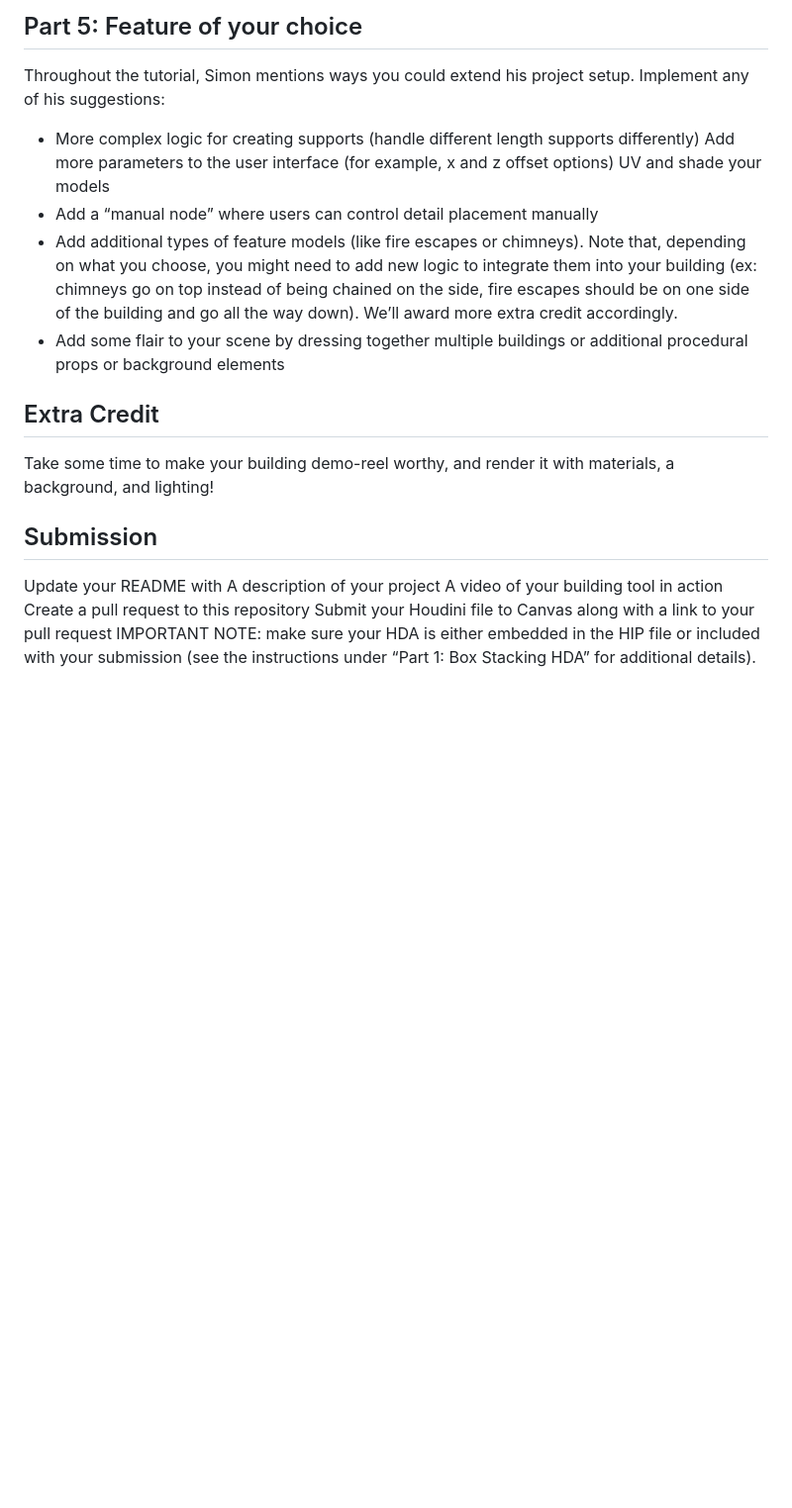
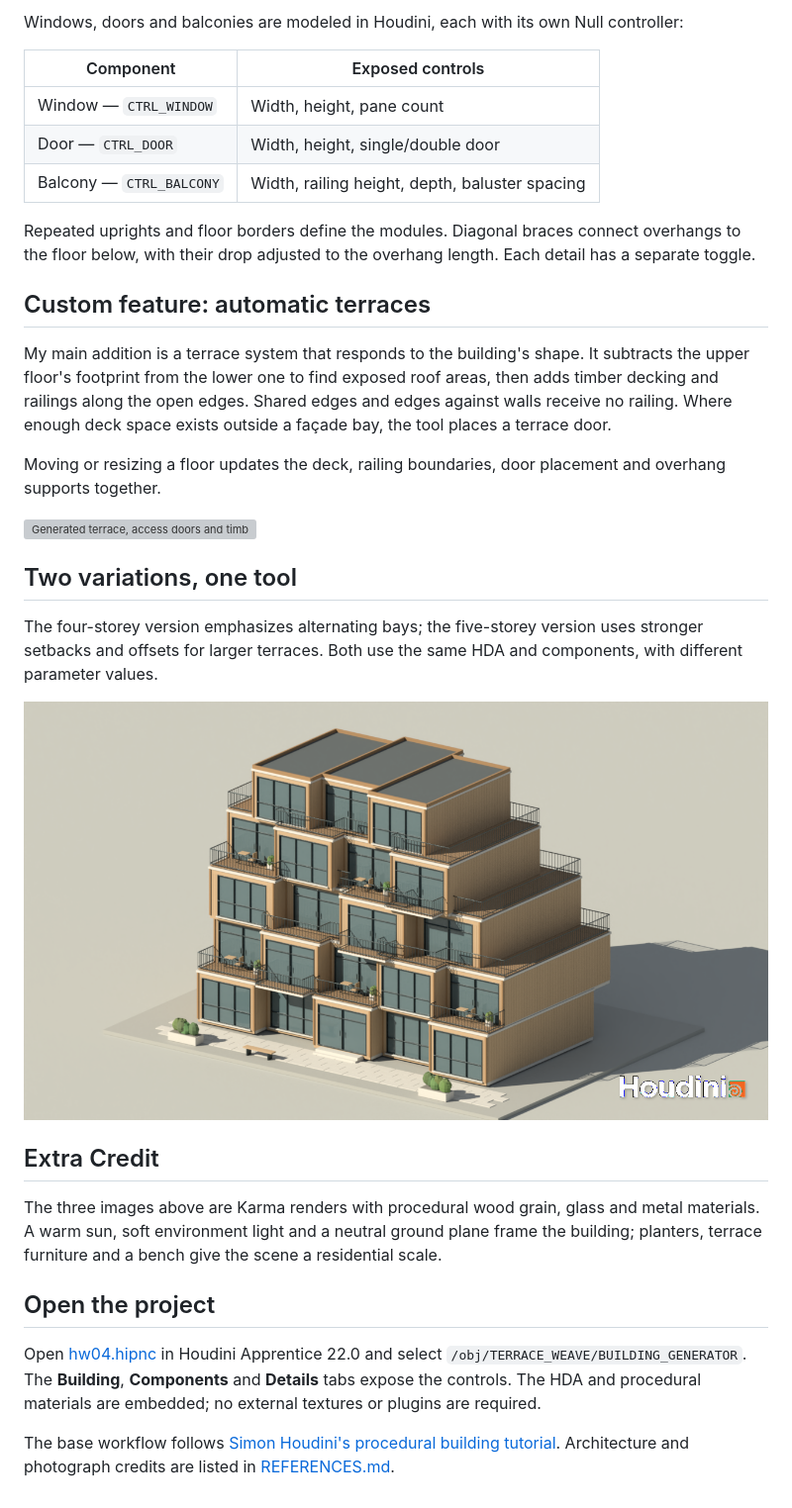
Before and after one commit to CIS-5660-Fall-2026/hw04-buildings, a Markdown page: README.md, the part around one of its changes. Shown at 99% size. Drawn GitHub-style; pictures changed too: images/stepped.png (added); blank space fills up the shorter version; grey boxes are pictures that could not be loaded.

Commit message:
Add Terrace Weave project, renders, tool demo and README

```diff
--- a/README.md
+++ b/README.md
@@ -36,18 +23,34 @@ Continue following the tutorial to add supports to floors that overhang other fl
 
-## Part 5: Feature of your choice
-Throughout the tutorial, Simon mentions ways you could extend his project setup. Implement any of his suggestions:
-- More complex logic for creating supports (handle different length supports differently) Add more parameters to the user interface (for example, x and z offset options) UV and shade your models
-- Add a “manual node” where users can control detail placement manually
-- Add additional types of feature models (like fire escapes or chimneys). Note that, depending on what you choose, you might need to add new logic to integrate them into your building (ex: chimneys go on top instead of being chained on the side, fire escapes should be on one side of the building and go all the way down). We’ll award more extra credit accordingly.
-- Add some flair to your scene by dressing together multiple buildings or additional procedural props or background elements
+Windows, doors and balconies are modeled in Houdini, each with its own Null controller:
+
+| Component | Exposed controls |
+| --- | --- |
+| Window — `CTRL_WINDOW` | Width, height, pane count |
+| Door — `CTRL_DOOR` | Width, height, single/double door |
+| Balcony — `CTRL_BALCONY` | Width, railing height, depth, baluster spacing |
+
+Repeated uprights and floor borders define the modules. Diagonal braces connect overhangs to the floor below, with their drop adjusted to the overhang length. Each detail has a separate toggle.
+
+## Custom feature: automatic terraces
+
+My main addition is a terrace system that responds to the building's shape. It subtracts the upper floor's footprint from the lower one to find exposed roof areas, then adds timber decking and railings along the open edges. Shared edges and edges against walls receive no railing. Where enough deck space exists outside a façade bay, the tool places a terrace door.
+
+Moving or resizing a floor updates the deck, railing boundaries, door placement and overhang supports together.
+
+![Generated terrace, access doors and timber details](images/detail.png)
+
+## Two variations, one tool
+
+The four-storey version emphasizes alternating bays; the five-storey version uses stronger setbacks and offsets for larger terraces. Both use the same HDA and components, with different parameter values.
+
+![Five-storey stepped variation generated with the same HDA](images/stepped.png)
 
 ## Extra Credit
-Take some time to make your building demo-reel worthy, and render it with materials, a background, and lighting!
 
-## Submission
-Update your README with
-A description of your project
-A video of your building tool in action
-Create a pull request to this repository
-Submit your Houdini file to Canvas along with a link to your pull request
-IMPORTANT NOTE: make sure your HDA is either embedded in the HIP file or included with your submission (see the instructions under “Part 1: Box Stacking HDA” for additional details).
+The three images above are Karma renders with procedural wood grain, glass and metal materials. A warm sun, soft environment light and a neutral ground plane frame the building; planters, terrace furniture and a bench give the scene a residential scale.
+
+## Open the project
+
+Open [hw04.hipnc](hw04.hipnc) in Houdini Apprentice 22.0 and select `/obj/TERRACE_WEAVE/BUILDING_GENERATOR`. The **Building**, **Components** and **Details** tabs expose the controls. The HDA and procedural materials are embedded; no external textures or plugins are required.
+
+The base workflow follows [Simon Houdini's procedural building tutorial](https://www.youtube.com/watch?v=uIe97023sDk). Architecture and photograph credits are listed in [REFERENCES.md](REFERENCES.md).
```
Also changed, not shown: other parts of README.md (+12 -25 lines), REFERENCES.md (added, +25 -0 lines), 使用说明.md (added, +33 -0 lines), images/hero.png (added), references/sneglehusene.png (added), 10 other files.
